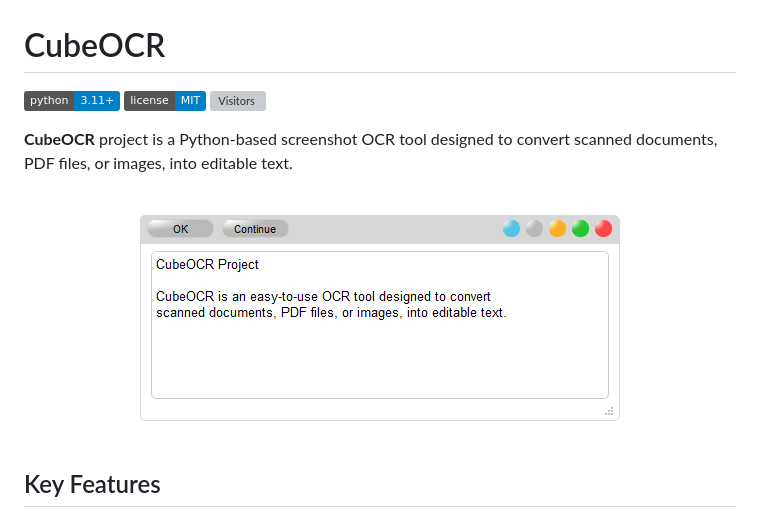
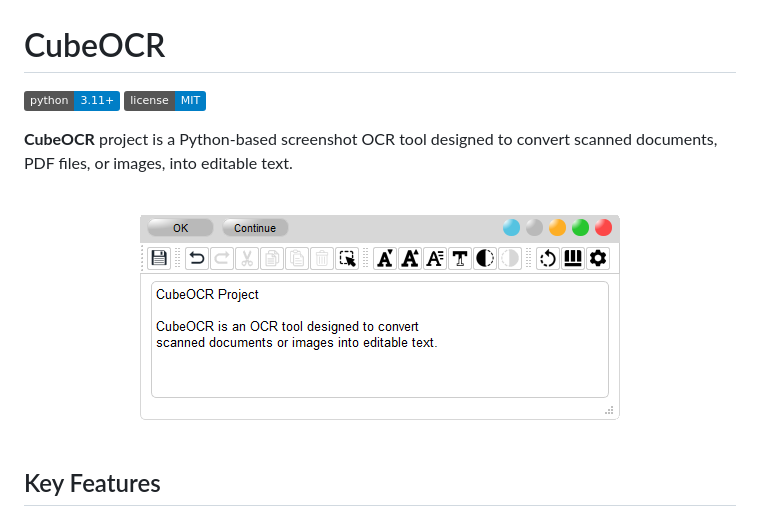
Before and after one commit to OCR-tech/CubeOCR, a Markdown page: README.md, the part around the change. Rendered like a GitHub page; pictures changed too: docs/img/text1c.png (added); badges without logos; grey boxes are pictures that could not be loaded.

```diff
--- a/README.md
+++ b/README.md
@@ -2,7 +2,8 @@
 
 ![Python](https://img.shields.io/badge/python-3.11%2B-blue)
 ![License](https://img.shields.io/badge/license-MIT-blue)
-![Visitors](https://visitor-badge.laobi.icu/badge?page_id=OCR-tech.CubeOCR)
+
+<!-- ![Visitors](https://visitor-badge.laobi.icu/badge?page_id=OCR-tech.CubeOCR) -->
 
 <!-- ![Downloads](https://img.shields.io/github/downloads/OCR-tech/CubeOCR/total) -->
 <!-- ![Release](https://img.shields.io/github/v/release/OCR-tech/CubeOCR?include_prereleases) -->
@@ -11,7 +12,7 @@
 
 <br>
 <div align="center">
-    <img src="docs/img/text1a.png" style="width:450px; height:auto; min-width:35%">
+    <img src="docs/img/text1c.png" style="width:450px; height:auto; min-width:35%">
 </div>
 <br>
 <!-- <div align="center">
```
